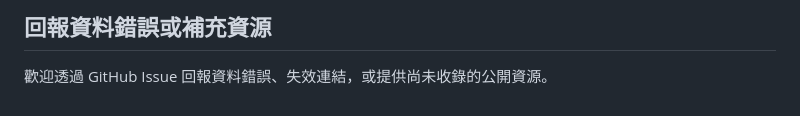
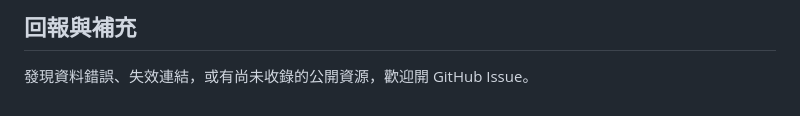
Before and after one commit to Doreen1113/yilan-resource-atlas, a Markdown page: README.md, the part around one of its changes. Drawn GitHub-style.

````diff
--- a/README.md
+++ b/README.md
@@ -62,5 +61,5 @@ python scripts/update_museums.py
 ```
 
-## 回報資料錯誤或補充資源
+## 回報與補充
 
-歡迎透過 GitHub Issue 回報資料錯誤、失效連結，或提供尚未收錄的公開資源。
+發現資料錯誤、失效連結，或有尚未收錄的公開資源，歡迎開 GitHub Issue。
````
Also changed, not shown: other parts of README.md (+42 -43 lines), docs/preview.png (added), 1 other file.
